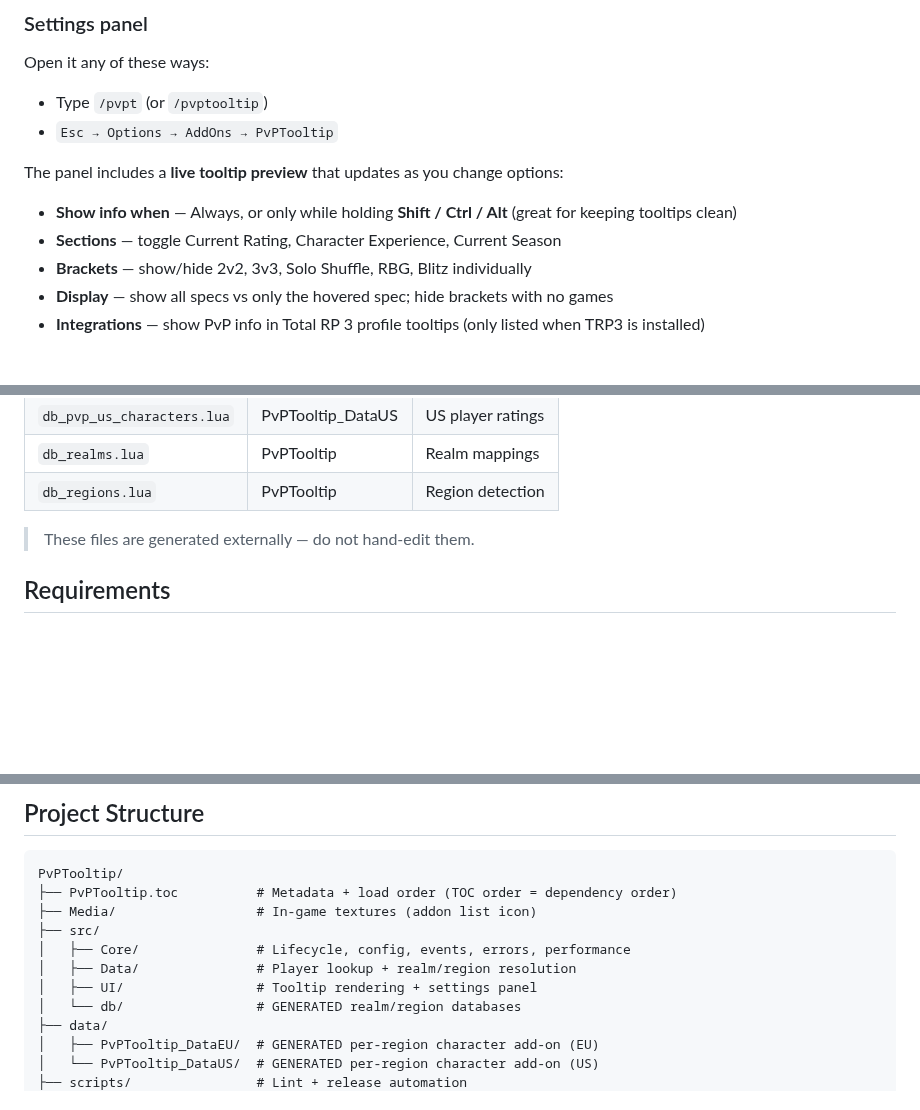
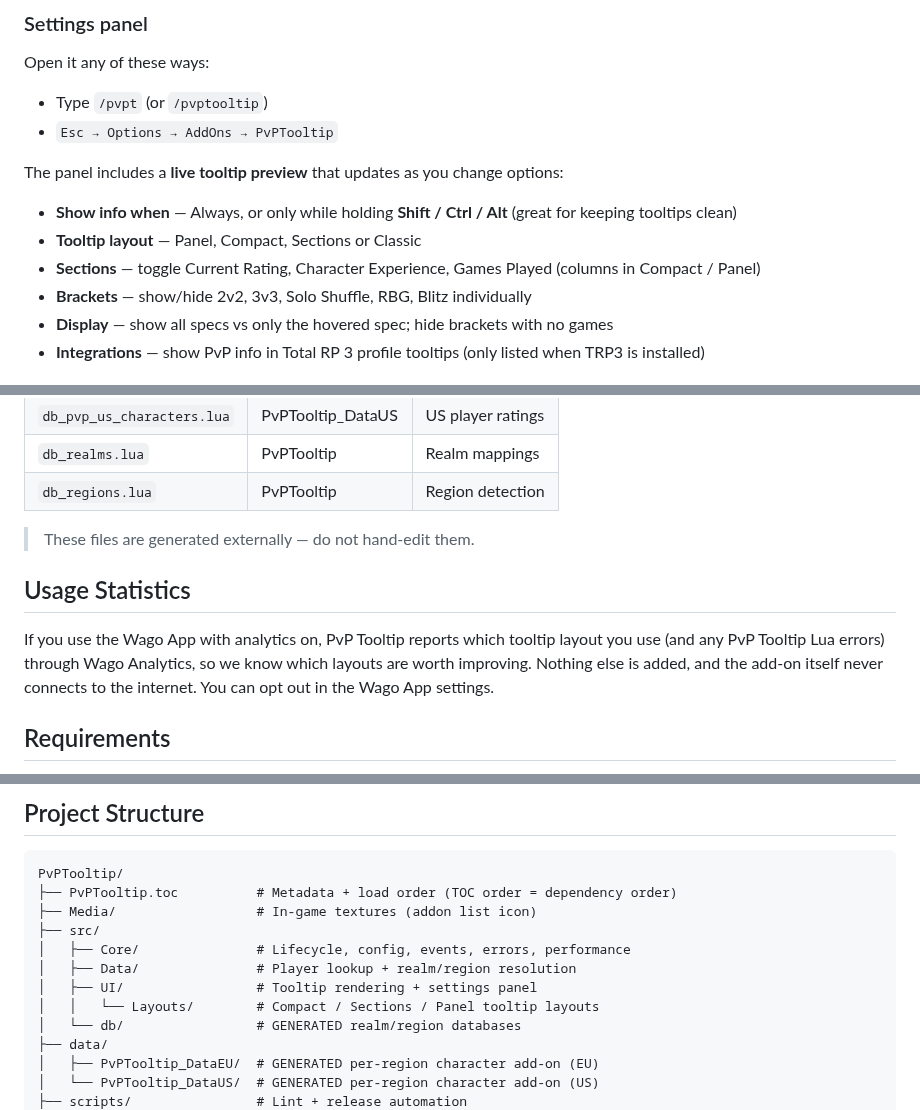
Before and after one commit to Kirom/PvPTooltip, a Markdown page: README.md, 3 parts joined by grey strips. Drawn GitHub-style; blank space fills up the shorter version.

```diff
--- a/README.md
+++ b/README.md
@@ -97,7 +123,8 @@ Open it any of these ways:
 The panel includes a **live tooltip preview** that updates as you change options:
 
 - **Show info when** — Always, or only while holding **Shift / Ctrl / Alt** (great for keeping tooltips clean)
-- **Sections** — toggle Current Rating, Character Experience, Current Season
+- **Tooltip layout** — Panel, Compact, Sections or Classic
+- **Sections** — toggle Current Rating, Character Experience, Games Played (columns in Compact / Panel)
 - **Brackets** — show/hide 2v2, 3v3, Solo Shuffle, RBG, Blitz individually
 - **Display** — show all specs vs only the hovered spec; hide brackets with no games
 - **Integrations** — show PvP info in Total RP 3 profile tooltips (only listed when TRP3 is installed)
@@ -132,6 +159,10 @@ Player rating data ships as separate per-region add-ons — **PvPTooltip_DataEU*
 
 > These files are generated externally — do not hand-edit them.
 
+## Usage Statistics
+
+If you use the Wago App with analytics on, PvP Tooltip reports which tooltip layout you use (and any PvP Tooltip Lua errors) through Wago Analytics, so we know which layouts are worth improving. Nothing else is added, and the add-on itself never connects to the internet. You can opt out in the Wago App settings.
+
 ## Requirements
 
 - **World of Warcraft**: Retail — Midnight (Interface `120105`)
@@ -147,6 +178,7 @@ PvPTooltip/
 │   ├── Core/               # Lifecycle, config, events, errors, performance
 │   ├── Data/               # Player lookup + realm/region resolution
 │   ├── UI/                 # Tooltip rendering + settings panel
+│   │   └── Layouts/        # Compact / Sections / Panel tooltip layouts
 │   └── db/                 # GENERATED realm/region databases
 ├── data/
 │   ├── PvPTooltip_DataEU/  # GENERATED per-region character add-on (EU)
```
Also changed, not shown: other parts of README.md (+36 -10 lines), DESCRIPTION.md (+44 -15 lines), assets/layouts/classic.png (added), assets/layouts/compact.png (added), assets/layouts/panel.png (added), assets/layouts/sections.png (added), assets/tooltip-example.png (deleted), 10 other files.
